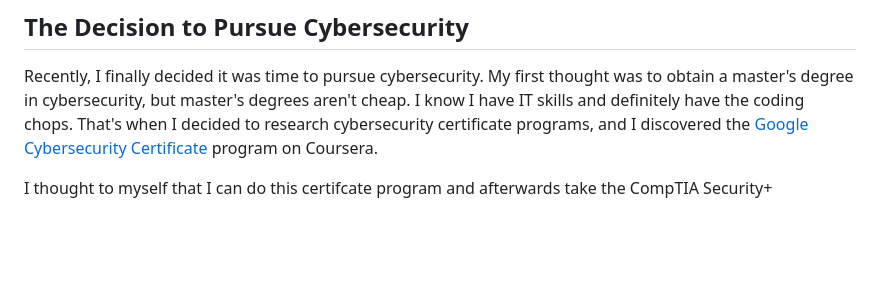
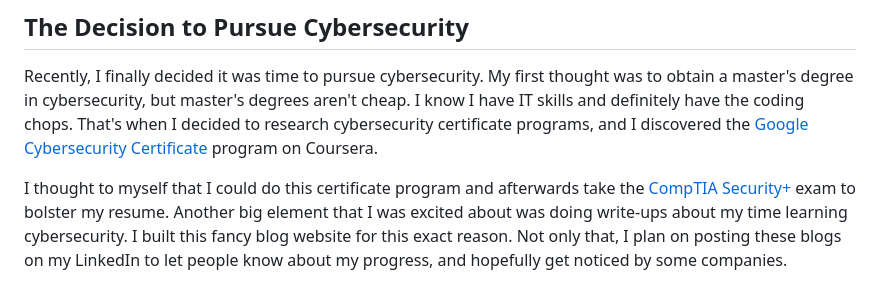
Before and after one commit to mslew/blog, a Markdown page: posts/Google-Foundations-of-Cybersecurity-Course-Introduction-.md, the part around the change. Drawn GitHub-style; blank space fills up the shorter version.

Commit message:
TinaCMS content update

```diff
--- a/posts/Google-Foundations-of-Cybersecurity-Course-Introduction-.md
+++ b/posts/Google-Foundations-of-Cybersecurity-Course-Introduction-.md
@@ -43,4 +43,4 @@ The sunk cost fallacy is as follows: the tendency to continue an endeavor due to
 
 Recently, I finally decided it was time to pursue cybersecurity. My first thought was to obtain a master's degree in cybersecurity, but master's degrees aren't cheap. I know I have IT skills and definitely have the coding chops. That's when I decided to research cybersecurity certificate programs, and I discovered the [Google Cybersecurity Certificate](https://www.coursera.org/professional-certificates/google-cybersecurity) program on Coursera.
 
-I thought to myself that I can do this certifcate program and afterwards take the CompTIA Security+
+I thought to myself that I could do this certificate program and afterwards take the [CompTIA Security+](https://www.comptia.org/en-us/certifications/security/) exam to bolster my resume. Another big element that I was excited about was doing write-ups about my time learning cybersecurity. I built this fancy blog website for this exact reason. Not only that, I plan on posting these blogs on my LinkedIn to let people know about my progress, and hopefully get noticed by some companies.
```
